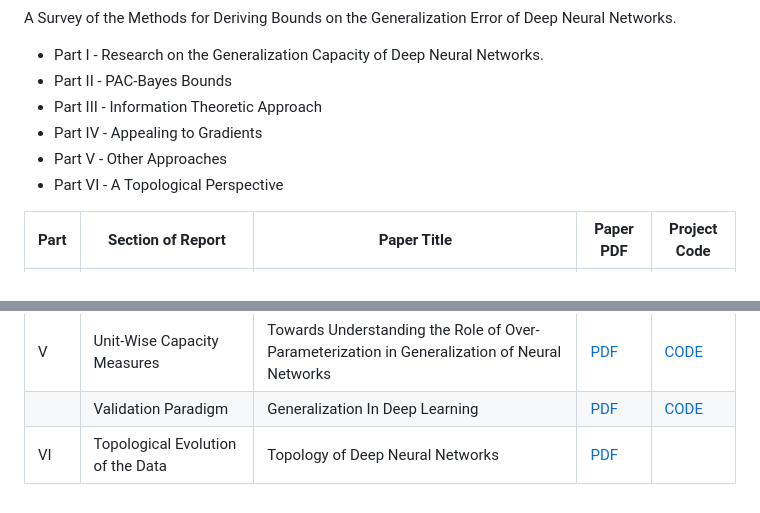
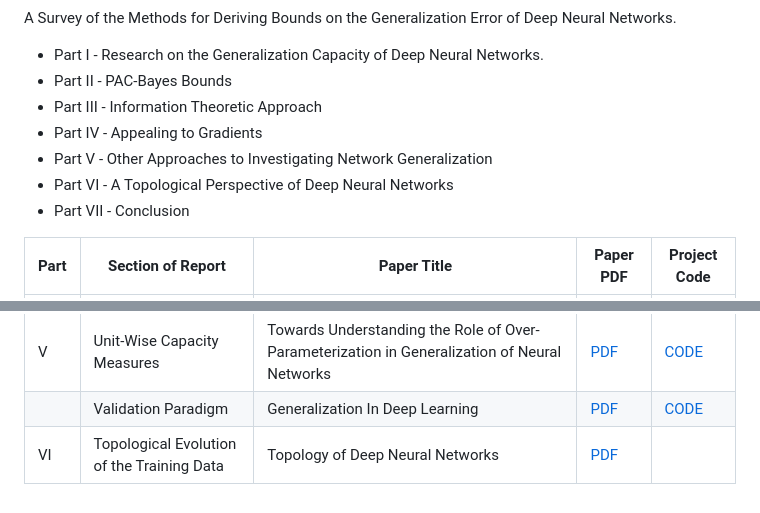
Before and after one commit to ThomasWalker1/Generalization-of-Neural-Networks, a Markdown page: README.md, 2 parts joined by grey strips. Rendered like a GitHub page.

```diff
--- a/README.md
+++ b/README.md
@@ -7,8 +7,9 @@ A Survey of the Methods for Deriving Bounds on the Generalization Error of Deep
 - Part II - PAC-Bayes Bounds
 - Part III - Information Theoretic Approach
 - Part IV - Appealing to Gradients
-- Part V - Other Approaches
-- Part VI - A Topological Perspective
+- Part V - Other Approaches to Investigating Network Generalization
+- Part VI - A Topological Perspective of Deep Neural Networks
+- Part VII - Conclusion
 
 | Part | Section of Report | Paper Title | Paper PDF | Project Code
 | ----------- | ----------- | ----------- |----------- | ----------- |
@@ -32,4 +33,4 @@ A Survey of the Methods for Deriving Bounds on the Generalization Error of Deep
 |  | Algorithmic Stability | On the Generalization Mystery in Deep Learning | [PDF](https://arxiv.org/pdf/2203.10036.pdf) | [CODE](https://github.com/ThomasWalker1/Generalization-of-Neural-Networks/tree/main/Generalization%20in%20Deep%20Learning/Gradients) |
 | V | Unit-Wise Capacity Measures | Towards Understanding the Role of Over-Parameterization in Generalization of Neural Networks | [PDF](https://arxiv.org/pdf/1805.12076.pdf) | [CODE](https://github.com/ThomasWalker1/Generalization-of-Neural-Networks/tree/main/Generalization%20in%20Deep%20Learning/Unit-Wise%20Capacity) |
 |  | Validation Paradigm | Generalization In Deep Learning | [PDF](https://arxiv.org/pdf/1710.05468.pdf) | [CODE](https://github.com/ThomasWalker1/Generalization-of-Neural-Networks/tree/main/Generalization%20in%20Deep%20Learning/Validation) |
-| VI | Topological Evolution of the Data | Topology of Deep Neural Networks | [PDF](https://arxiv.org/pdf/2004.06093.pdf) |  |
+| VI | Topological Evolution of the Training Data | Topology of Deep Neural Networks | [PDF](https://arxiv.org/pdf/2004.06093.pdf) |  |
```
